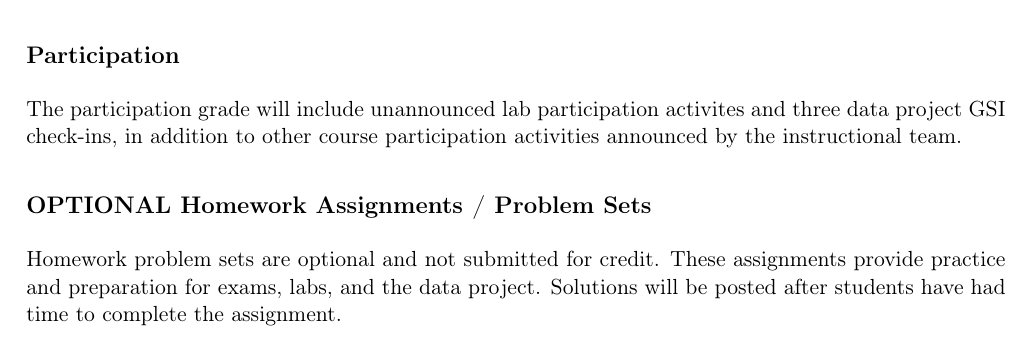
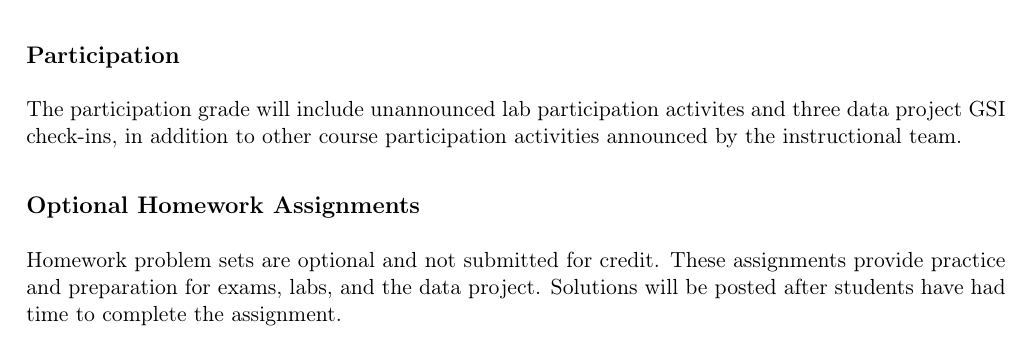
Before and after one commit to ph142-ucb/su26, a LaTeX document (src/ph142-syllabus-su26.tex): part of page 5 of 7, cut so that both start at the same text. Compiled offline with pdfLaTeX.

Commit message:
revisions

```diff
--- a/src/ph142-syllabus-su26.tex
+++ b/src/ph142-syllabus-su26.tex
@@ -239,18 +239,6 @@ team and will be released on Tuesday, July 7th during lab section. Students are
 required to check in with their lab GSI prior to submitting each part of the data
 project for participation credit.
 
-\subsection*{Participation}
-
-The participation grade will include unannounced lab participation activites
-and three data project GSI check-ins, in addition to other course participation
-activities announced by the instructional team.
-
-\subsection*{OPTIONAL Homework Assignments / Problem Sets}
-
-Homework problem sets are optional and not submitted for credit. These assignments
-provide practice and preparation for exams, labs, and the data project. Solutions
-will be posted after students have had time to complete the assignment.
-
 The project will be submitted in three parts.
 The Summer 2026 deadlines are:
 
@@ -259,6 +247,18 @@ The Summer 2026 deadlines are:
   \item Part II: July 31 at 11:59 PM Pacific.
   \item Part III: August 14 at 11:59 PM Pacific.
 \end{itemize}
+
+\subsection*{Participation}
+
+The participation grade will include unannounced lab participation activites
+and three data project GSI check-ins, in addition to other course participation
+activities announced by the instructional team.
+
+\subsection*{Optional Homework Assignments}
+
+Homework problem sets are optional and not submitted for credit. These assignments
+provide practice and preparation for exams, labs, and the data project. Solutions
+will be posted after students have had time to complete the assignment.
 
 \section*{Grading}
 
```
Also changed, not shown: src/ph142-syllabus-su26.pdf, 2 other files.
